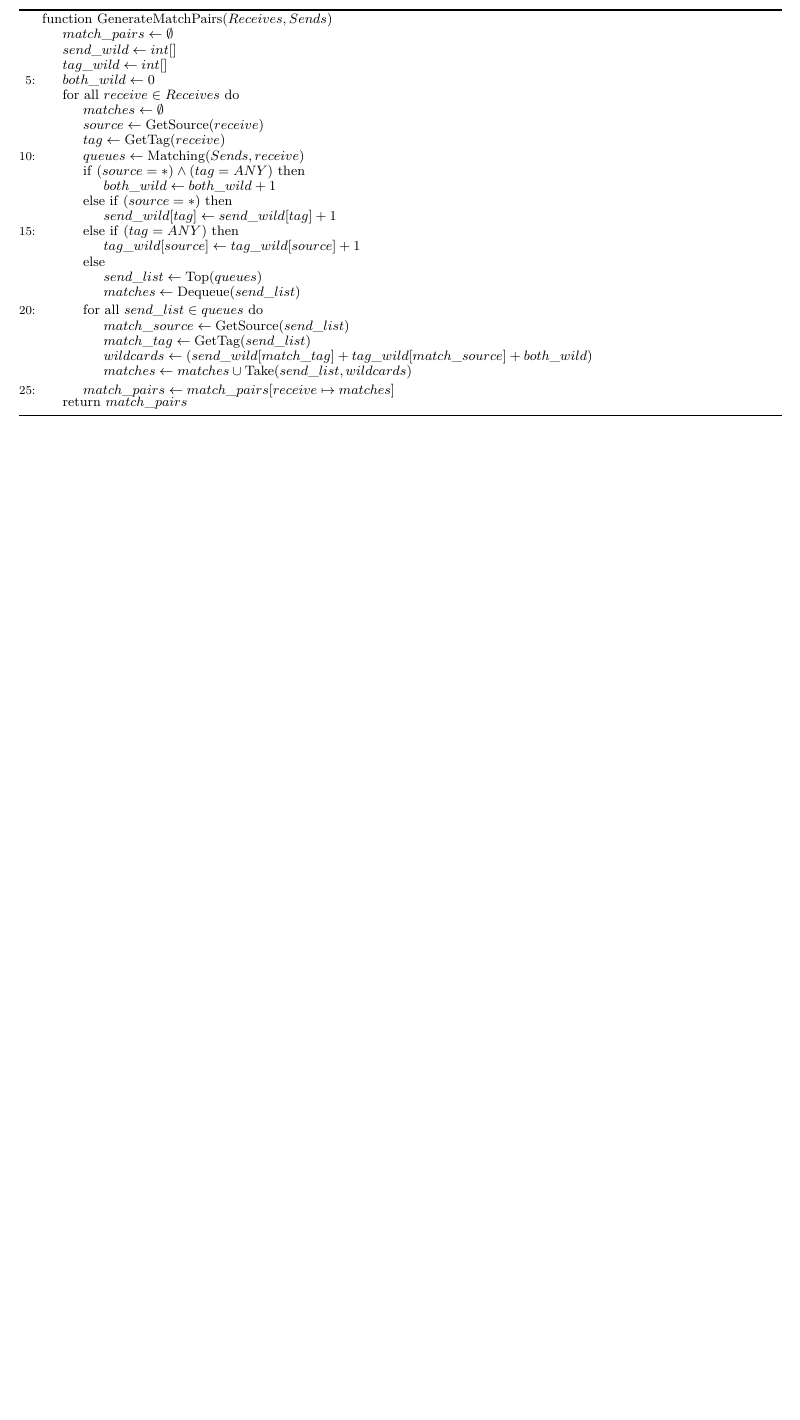
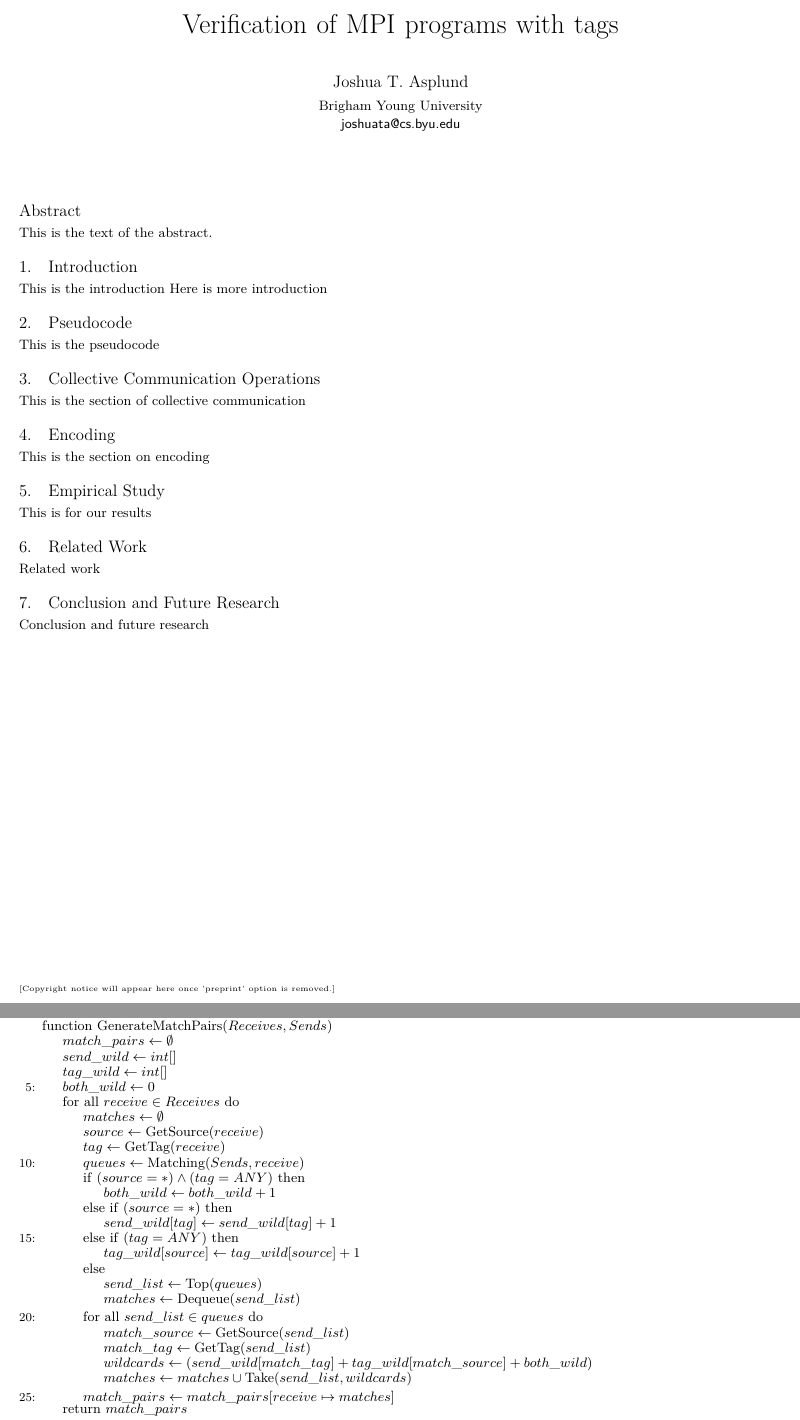
Before and after one commit to byu-vv-lab/collective_comms, a LaTeX paper (paper.tex, which reads abstract.tex, collective_comms.tex, conclusion.tex): part of the page before the commit and two parts of pages 1 and 2 of 2 after it, the two joined at a grey line, cut at the place of the change, the shorter picture padded with empty space. Compiled offline with XeLaTeX; a missing font is replaced by an installed copy or a similar font.

Commit message:
Add paper structure

```diff
--- /dev/null
+++ b/abstract.tex
@@ -0,0 +1,8 @@
+\begin{abstract}
+This is the text of the abstract.
+\end{abstract}
+
+%%% Local Variables:
+%%% mode: latex
+%%% TeX-master: "paper"
+%%% End:
--- /dev/null
+++ b/collective_comms.tex
@@ -0,0 +1,7 @@
+\section{Collective Communication Operations}
+This is the section of collective communication
+
+%%% Local Variables:
+%%% mode: latex
+%%% TeX-master: "paper"
+%%% End:
--- /dev/null
+++ b/conclusion.tex
@@ -0,0 +1,8 @@
+\section{Conclusion and Future Research}
+Conclusion and future research
+
+
+%%% Local Variables:
+%%% mode: latex
+%%% TeX-master: "paper"
+%%% End:
--- /dev/null
+++ b/empirical_study.tex
@@ -0,0 +1,8 @@
+\section{Empirical Study}
+This is for our results
+
+
+%%% Local Variables:
+%%% mode: latex
+%%% TeX-master: "paper"
+%%% End:
--- /dev/null
+++ b/encoding.tex
@@ -0,0 +1,7 @@
+\section{Encoding}
+This is the section on encoding
+
+%%% Local Variables:
+%%% mode: latex
+%%% TeX-master: "paper"
+%%% End:
--- /dev/null
+++ b/introduction.tex
@@ -0,0 +1,8 @@
+\section{Introduction}
+This is the introduction
+Here is more introduction
+
+%%% Local Variables:
+%%% mode: latex
+%%% TeX-master: "paper"
+%%% End:
--- /dev/null
+++ b/match_pair.tex
@@ -0,0 +1,9 @@
+\section{Pseudocode}
+This is the pseudocode
+
+\input{match_pair_pseudocode}
+
+%%% Local Variables:
+%%% mode: latex
+%%% TeX-master: "paper"
+%%% End:
--- a/paper.tex
+++ b/paper.tex
@@ -44,11 +43,9 @@
 %            {Affiliation2/3}
 %            {Email2/3}
 
-% \maketitle
+\maketitle
 
-% \begin{abstract}
-% This is the text of the abstract.
-% \end{abstract}
+\input{abstract}
 
 % \category{CR-number}{subcategory}{third-level}
 
--- /dev/null
+++ b/related_work.tex
@@ -0,0 +1,8 @@
+\section{Related Work}
+Related work
+
+
+%%% Local Variables:
+%%% mode: latex
+%%% TeX-master: "paper"
+%%% End:
```
Also changed, not shown: match_pair_pseudocode.tex (renamed from pseudocode.tex, +5 -1 lines), .latexmkrc (added), paper.tex (17 more changed lines).
